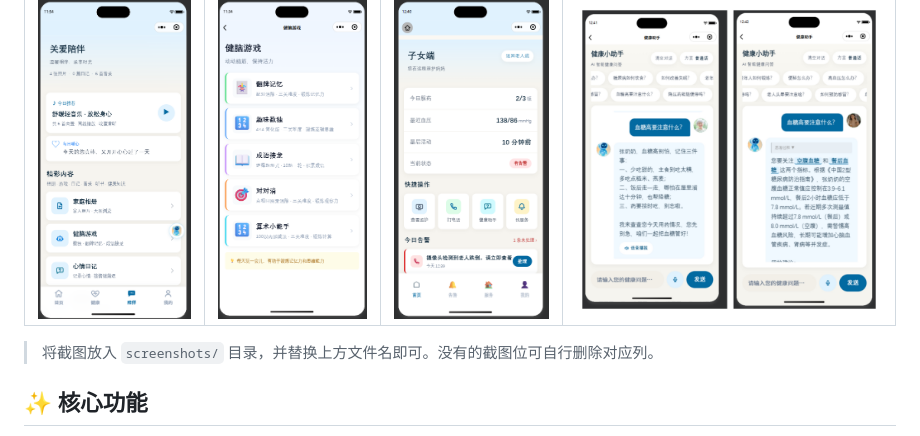
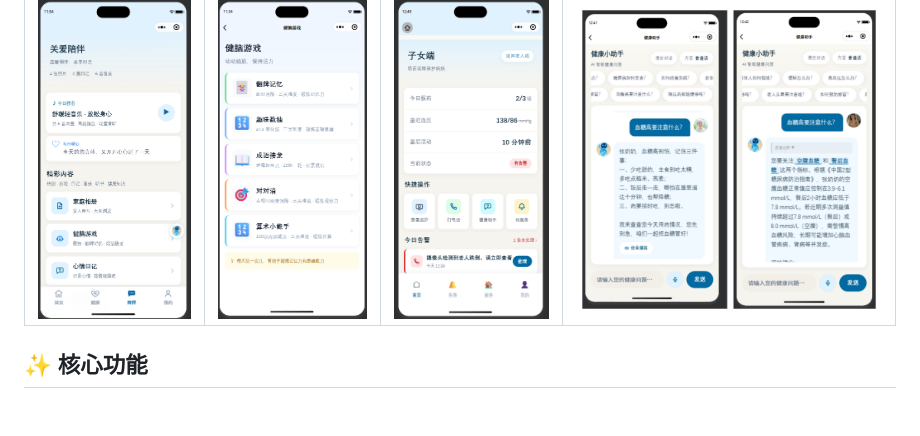
Before and after one commit to student-He-1/Wechat-smart-elderly-care, a Markdown page: README.md, the part around the change. GitHub-like rendering; blank space fills up the shorter version.

Commit message:
docs: 删除截图放置说明引用块

```diff
--- a/README.md
+++ b/README.md
@@ -25,8 +25,6 @@
 | 娱乐中心 | 游戏 / 音乐播放 | 子女端首页 | 双端回复对比 |
 | :---: | :---: | :---: | :---: |
 | ![娱乐中心](screenshots/entertainment.png) | ![游戏音乐](screenshots/game-music.png) | ![子女端首页](screenshots/home-daughter.png) | ![双端回复对比](screenshots/dual-end-compare.jpg) |
-
-> 将截图放入 `screenshots/` 目录，并替换上方文件名即可。没有的截图位可自行删除对应列。
 
 ## ✨ 核心功能
 
```
